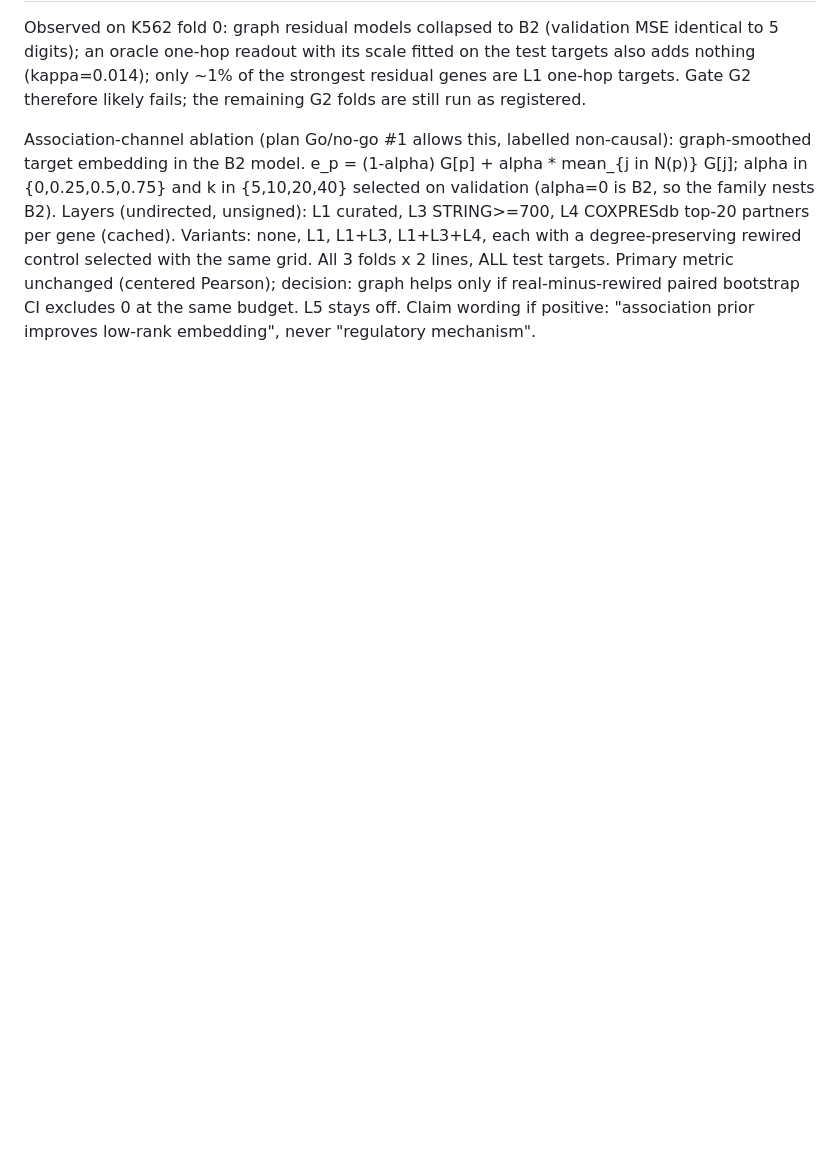
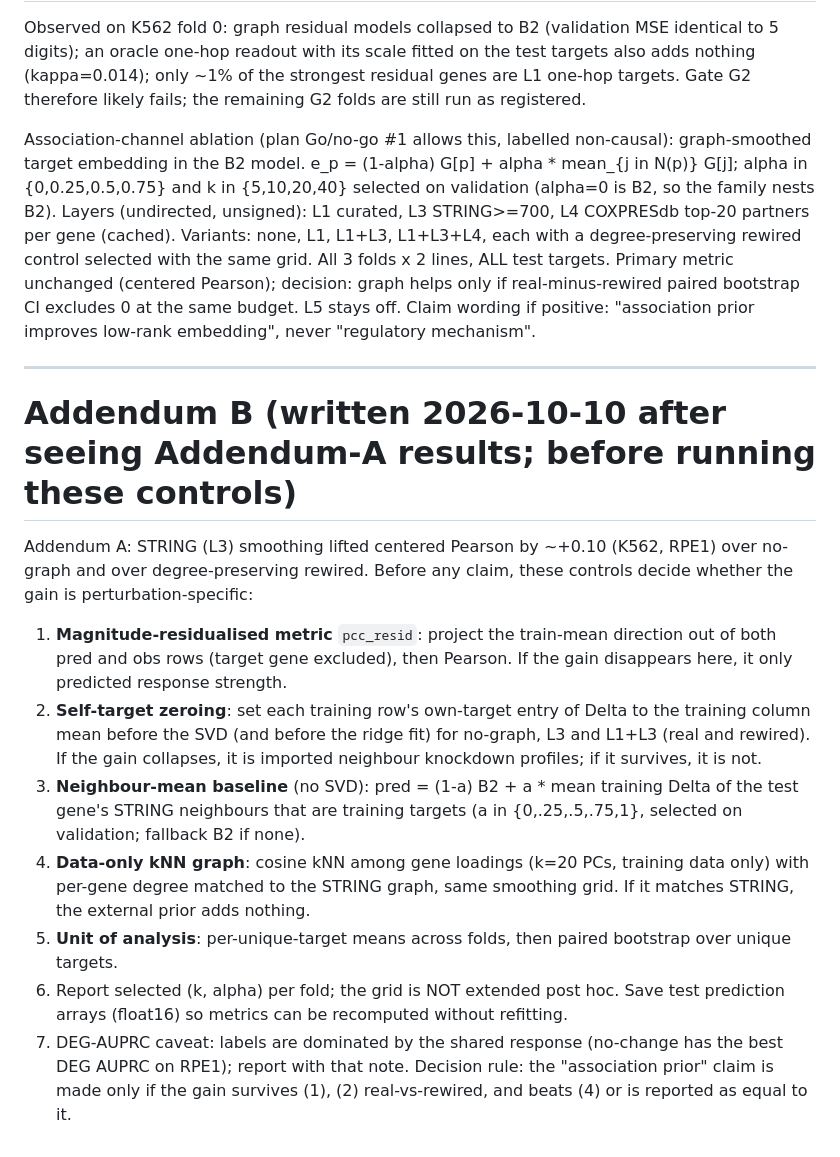
Before and after one commit to kagtgi/iPerturb, a Markdown page: ipt/PREREG.md, the part around the change. GitHub-like rendering; blank space fills up the shorter version.

Commit message:
PREREG addendum B: controls for the association-smoothing gain
Co-Authored-By: Claude Sonnet 5.5 <noreply@anthropic.com>

```diff
--- a/ipt/PREREG.md
+++ b/ipt/PREREG.md
@@ -25,3 +25,16 @@ Changing metric, gate rule, fallback, or graph definition. Any added analysis is
 Observed on K562 fold 0: graph residual models collapsed to B2 (validation MSE identical to 5 digits); an oracle one-hop readout with its scale fitted on the test targets also adds nothing (kappa=0.014); only ~1% of the strongest residual genes are L1 one-hop targets. Gate G2 therefore likely fails; the remaining G2 folds are still run as registered.
 
 Association-channel ablation (plan Go/no-go #1 allows this, labelled non-causal): graph-smoothed target embedding in the B2 model. e_p = (1-alpha) G[p] + alpha * mean_{j in N(p)} G[j]; alpha in {0,0.25,0.5,0.75} and k in {5,10,20,40} selected on validation (alpha=0 is B2, so the family nests B2). Layers (undirected, unsigned): L1 curated, L3 STRING>=700, L4 COXPRESdb top-20 partners per gene (cached). Variants: none, L1, L1+L3, L1+L3+L4, each with a degree-preserving rewired control selected with the same grid. All 3 folds x 2 lines, ALL test targets. Primary metric unchanged (centered Pearson); decision: graph helps only if real-minus-rewired paired bootstrap CI excludes 0 at the same budget. L5 stays off. Claim wording if positive: "association prior improves low-rank embedding", never "regulatory mechanism".
+
+---
+# Addendum B (written 2026-10-10 after seeing Addendum-A results; before running these controls)
+
+Addendum A: STRING (L3) smoothing lifted centered Pearson by ~+0.10 (K562, RPE1) over no-graph and over degree-preserving rewired. Before any claim, these controls decide whether the gain is perturbation-specific:
+1. **Magnitude-residualised metric** `pcc_resid`: project the train-mean direction out of both pred and obs rows (target gene excluded), then Pearson. If the gain disappears here, it only predicted response strength.
+2. **Self-target zeroing**: set each training row's own-target entry of Delta to the training column mean before the SVD (and before the ridge fit) for no-graph, L3 and L1+L3 (real and rewired). If the gain collapses, it is imported neighbour knockdown profiles; if it survives, it is not.
+3. **Neighbour-mean baseline** (no SVD): pred = (1-a) B2 + a * mean training Delta of the test gene's STRING neighbours that are training targets (a in {0,.25,.5,.75,1}, selected on validation; fallback B2 if none).
+4. **Data-only kNN graph**: cosine kNN among gene loadings (k=20 PCs, training data only) with per-gene degree matched to the STRING graph, same smoothing grid. If it matches STRING, the external prior adds nothing.
+5. **Unit of analysis**: per-unique-target means across folds, then paired bootstrap over unique targets.
+6. Report selected (k, alpha) per fold; the grid is NOT extended post hoc. Save test prediction arrays (float16) so metrics can be recomputed without refitting.
+7. DEG-AUPRC caveat: labels are dominated by the shared response (no-change has the best DEG AUPRC on RPE1); report with that note.
+Decision rule: the "association prior" claim is made only if the gain survives (1), (2) real-vs-rewired, and beats (4) or is reported as equal to it.
```
